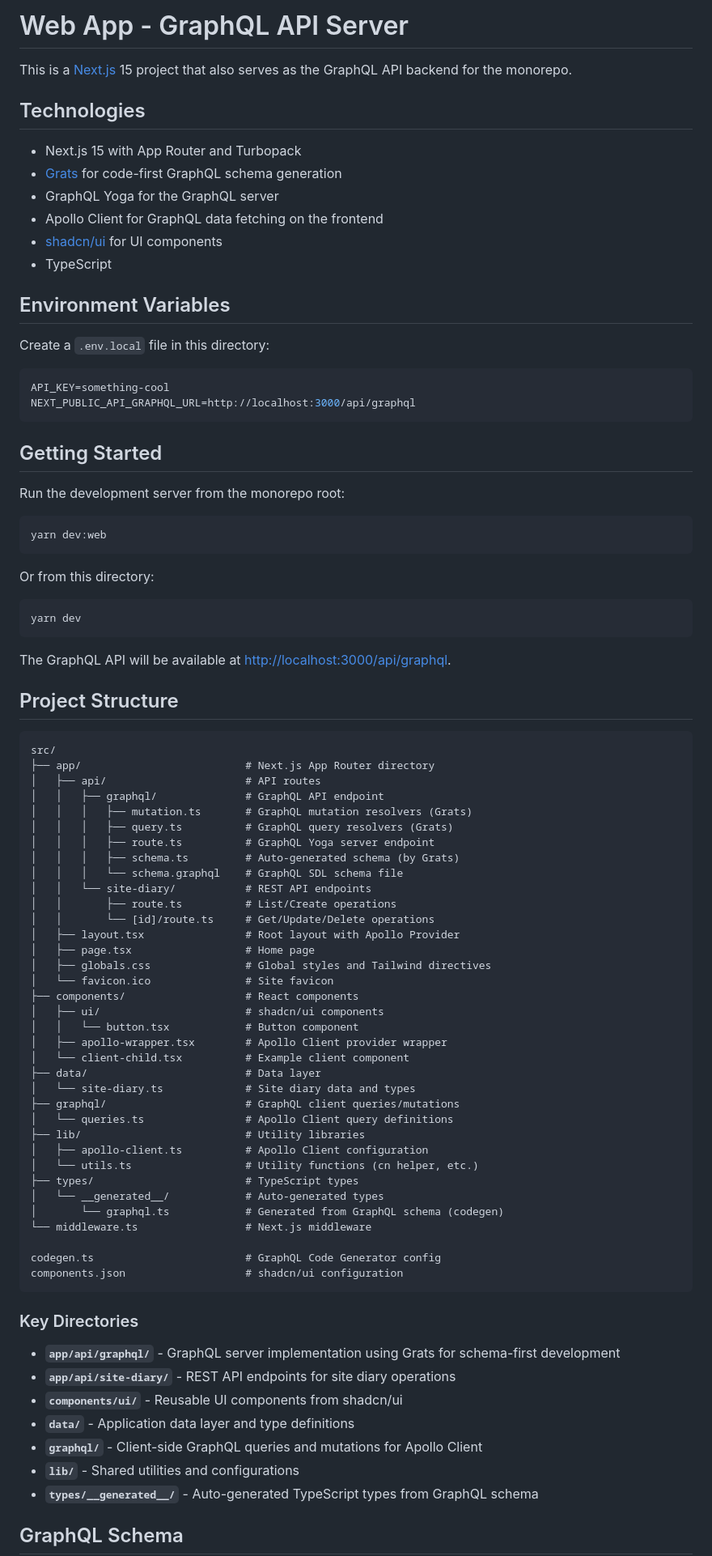
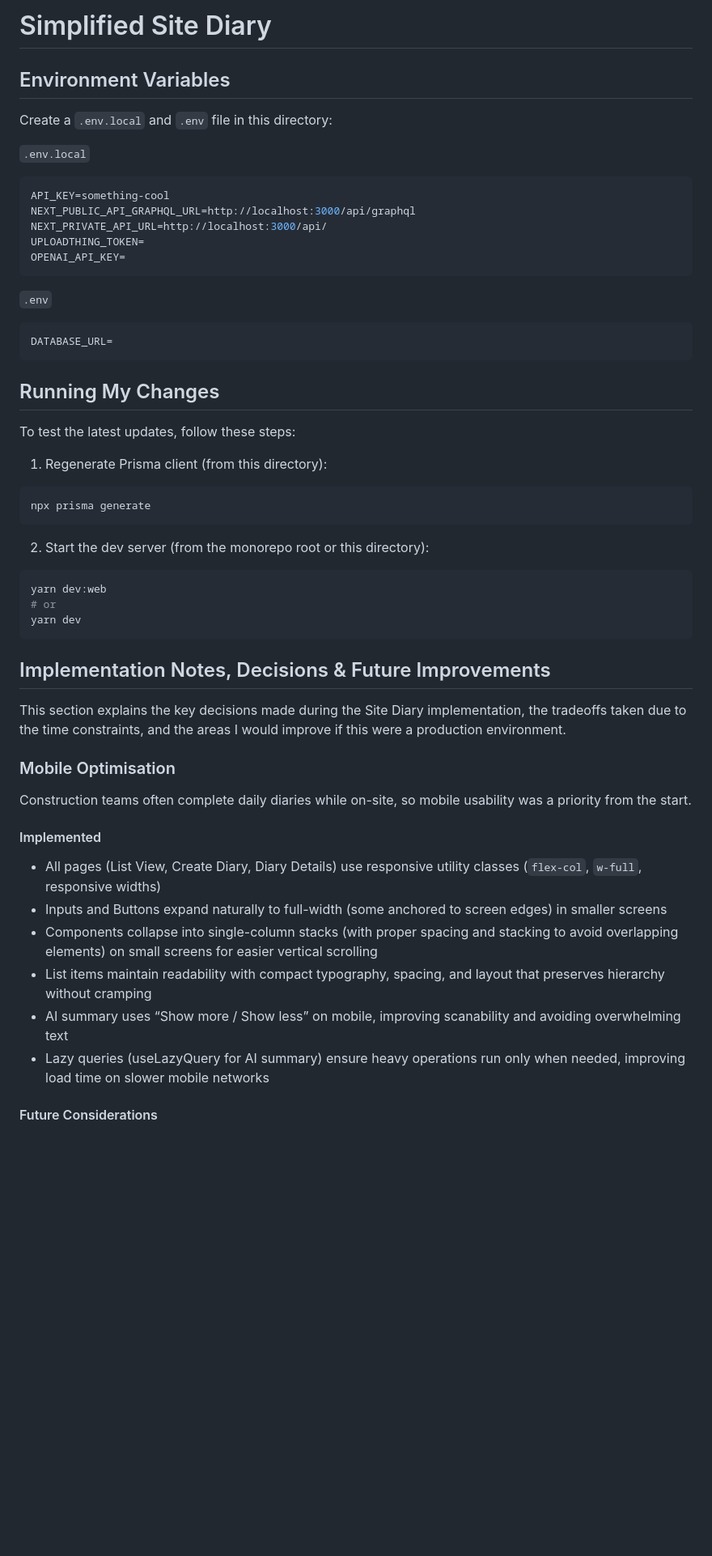
Before and after one commit to jp-agustin/site-diary, a Markdown page: apps/web/README.md, the part around the change printed below. Shown: that part at 81% size. Rendered like a GitHub page; blank space fills up the shorter version.

Commit message:
Update readme with the implementation notes, decisions & future improvements

````diff
--- a/apps/web/README.md
+++ b/apps/web/README.md
@@ -1,90 +1,56 @@
-# Web App - GraphQL API Server
-
-This is a [Next.js](https://nextjs.org) 15 project that also serves as the GraphQL API backend for the monorepo.
-
-## Technologies
-
-- Next.js 15 with App Router and Turbopack
-- [Grats](https://grats.capt.dev) for code-first GraphQL schema generation
-- GraphQL Yoga for the GraphQL server
-- Apollo Client for GraphQL data fetching on the frontend
-- [shadcn/ui](https://ui.shadcn.com) for UI components
-- TypeScript
+# Simplified Site Diary
 
 ## Environment Variables
 
-Create a `.env.local` file in this directory:
+Create a `.env.local` and `.env` file in this directory:
 
+`.env.local`
 ```sh
 API_KEY=something-cool
 NEXT_PUBLIC_API_GRAPHQL_URL=http://localhost:3000/api/graphql
+NEXT_PRIVATE_API_URL=http://localhost:3000/api/
+UPLOADTHING_TOKEN=
+OPENAI_API_KEY=
 ```
 
-## Getting Started
+`.env`
+```sh
+DATABASE_URL=
+```
 
-Run the development server from the monorepo root:
+## Running My Changes
+To test the latest updates, follow these steps:
+
+1. Regenerate Prisma client (from this directory):
+
+```bash
+npx prisma generate
+```
+
+2. Start the dev server (from the monorepo root or this directory):
 
 ```bash
 yarn dev:web
-```
-
-Or from this directory:
-
-```bash
+# or
 yarn dev
 ```
 
-The GraphQL API will be available at [http://localhost:3000/api/graphql](http://localhost:3000/api/graphql).
+## Implementation Notes, Decisions & Future Improvements
 
-## Project Structure
+This section explains the key decisions made during the Site Diary implementation, the tradeoffs taken due to the time constraints, and the areas I would improve if this were a production environment.
 
-```
-src/
-├── app/                          # Next.js App Router directory
-│   ├── api/                      # API routes
-│   │   ├── graphql/              # GraphQL API endpoint
-│   │   │   ├── mutation.ts       # GraphQL mutation resolvers (Grats)
-│   │   │   ├── query.ts          # GraphQL query resolvers (Grats)
-│   │   │   ├── route.ts          # GraphQL Yoga server endpoint
-│   │   │   ├── schema.ts         # Auto-generated schema (by Grats)
-│   │   │   └── schema.graphql    # GraphQL SDL schema file
-│   │   └── site-diary/           # REST API endpoints
-│   │       ├── route.ts          # List/Create operations
-│   │       └── [id]/route.ts     # Get/Update/Delete operations
-│   ├── layout.tsx                # Root layout with Apollo Provider
-│   ├── page.tsx                  # Home page
-│   ├── globals.css               # Global styles and Tailwind directives
-│   └── favicon.ico               # Site favicon
-├── components/                   # React components
-│   ├── ui/                       # shadcn/ui components
-│   │   └── button.tsx            # Button component
-│   ├── apollo-wrapper.tsx        # Apollo Client provider wrapper
-│   └── client-child.tsx          # Example client component
-├── data/                         # Data layer
-│   └── site-diary.ts             # Site diary data and types
-├── graphql/                      # GraphQL client queries/mutations
-│   └── queries.ts                # Apollo Client query definitions
-├── lib/                          # Utility libraries
-│   ├── apollo-client.ts          # Apollo Client configuration
-│   └── utils.ts                  # Utility functions (cn helper, etc.)
-├── types/                        # TypeScript types
-│   └── __generated__/            # Auto-generated types
-│       └── graphql.ts            # Generated from GraphQL schema (codegen)
-└── middleware.ts                 # Next.js middleware
+### Mobile Optimisation
 
-codegen.ts                        # GraphQL Code Generator config
-components.json                   # shadcn/ui configuration
-```
+Construction teams often complete daily diaries while on-site, so mobile usability was a priority from the start.
 
-### Key Directories
+#### Implemented
 
-- **`app/api/graphql/`** - GraphQL server implementation using Grats for schema-first development
-- **`app/api/site-diary/`** - REST API endpoints for site diary operations
-- **`components/ui/`** - Reusable UI components from shadcn/ui
-- **`data/`** - Application data layer and type definitions
-- **`graphql/`** - Client-side GraphQL queries and mutations for Apollo Client
-- **`lib/`** - Shared utilities and configurations
-- **`types/__generated__/`** - Auto-generated TypeScript types from GraphQL schema
+- All pages (List View, Create Diary, Diary Details) use responsive utility classes (`flex-col`, `w-full`, responsive widths)
+- Inputs and Buttons expand naturally to full-width (some anchored to screen edges) in smaller screens
+- Components collapse into single-column stacks (with proper spacing and stacking to avoid overlapping elements) on small screens for easier vertical scrolling
+- List items maintain readability with compact typography, spacing, and layout that preserves hierarchy without cramping
+- AI summary uses “Show more / Show less” on mobile, improving scanability and avoiding overwhelming text
+- Lazy queries (useLazyQuery for AI summary) ensure heavy operations run only when needed, improving load time on slower mobile networks
 
-## GraphQL Schema
+#### Future Considerations
 
````
Also changed, not shown: other parts of apps/web/README.md (+58 -22 lines).
